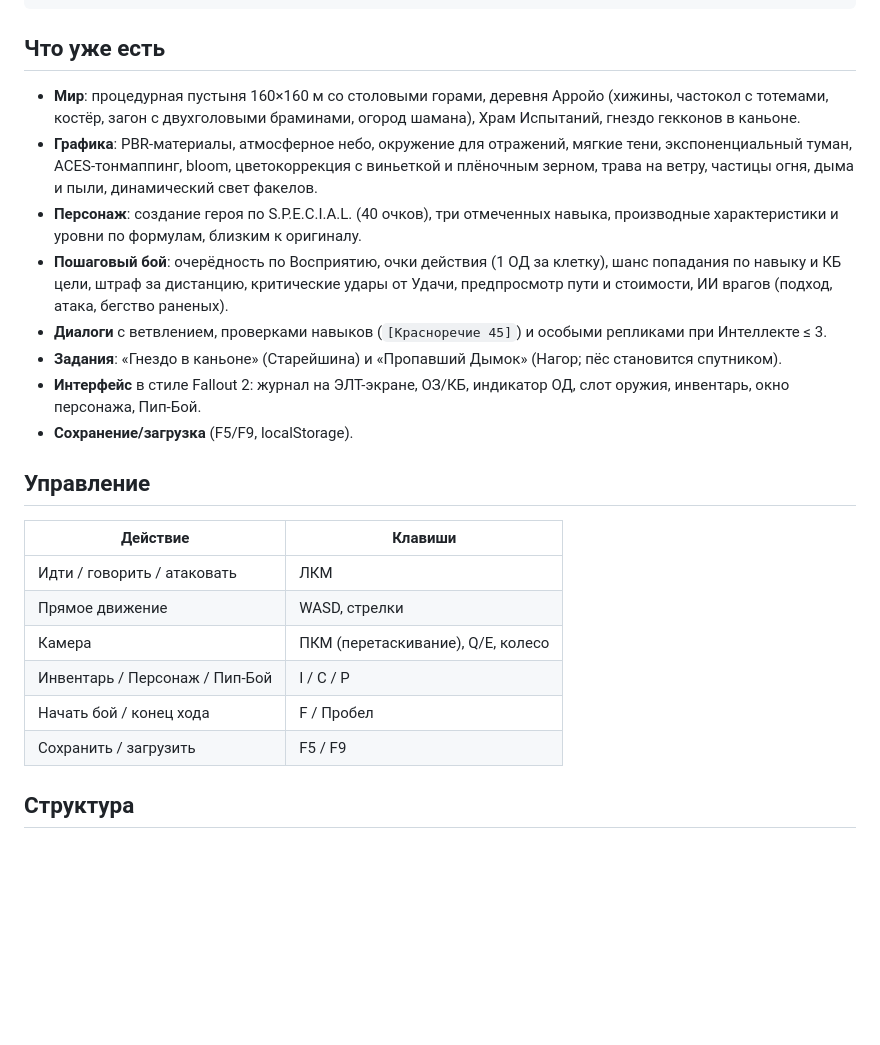
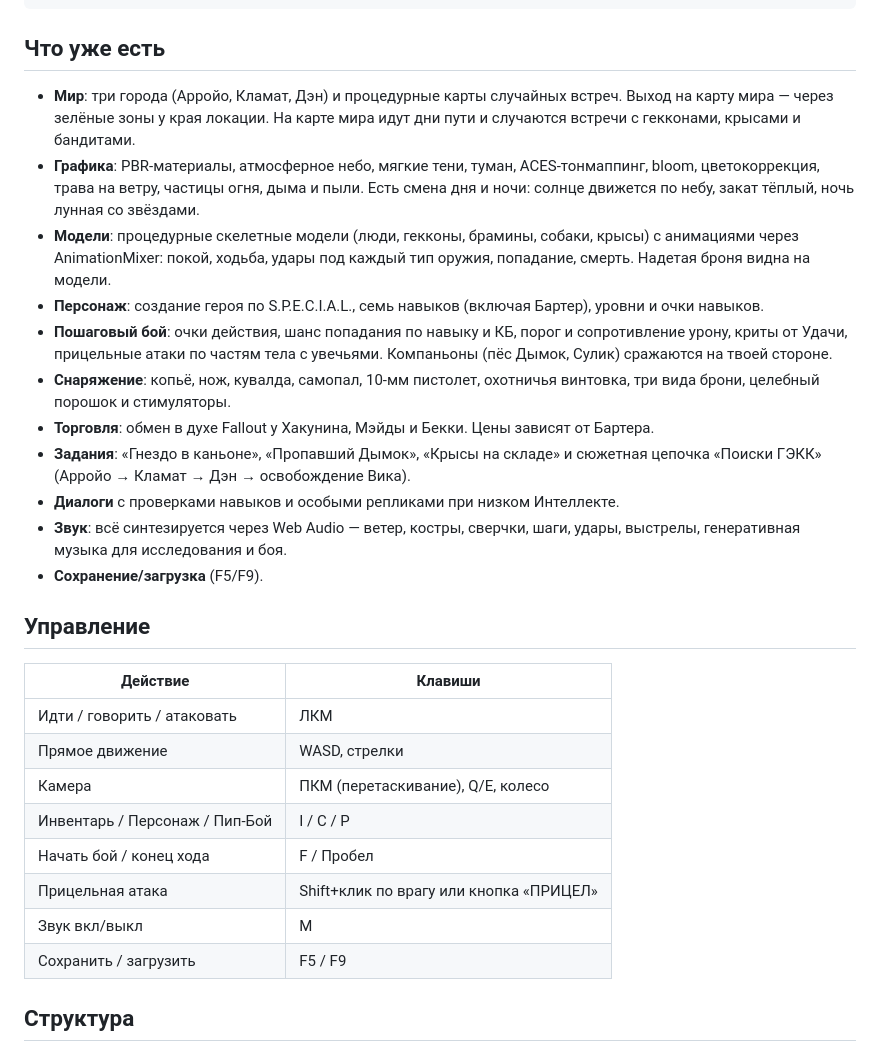
Before and after one commit to vaceslavnenadov-byte/F2, a Markdown page: README.md, the part around the change. Drawn GitHub-style; blank space fills up the shorter version.

Commit message:
README: описание новых возможностей
Co-Authored-By: Claude Opus 5.5 <noreply@anthropic.com>
Claude-Session: https://claude.ai/code/session_01JLFXaHuqjh8eFkvJQkwYxx

```diff
--- a/README.md
+++ b/README.md
@@ -13,14 +13,17 @@ npm run build    # сборка в dist/
 
 ## Что уже есть
 
-- **Мир**: процедурная пустыня 160×160 м со столовыми горами, деревня Арройо (хижины, частокол с тотемами, костёр, загон с двухголовыми браминами, огород шамана), Храм Испытаний, гнездо гекконов в каньоне.
-- **Графика**: PBR-материалы, атмосферное небо, окружение для отражений, мягкие тени, экспоненциальный туман, ACES-тонмаппинг, bloom, цветокоррекция с виньеткой и плёночным зерном, трава на ветру, частицы огня, дыма и пыли, динамический свет факелов.
-- **Персонаж**: создание героя по S.P.E.C.I.A.L. (40 очков), три отмеченных навыка, производные характеристики и уровни по формулам, близким к оригиналу.
-- **Пошаговый бой**: очерёдность по Восприятию, очки действия (1 ОД за клетку), шанс попадания по навыку и КБ цели, штраф за дистанцию, критические удары от Удачи, предпросмотр пути и стоимости, ИИ врагов (подход, атака, бегство раненых).
-- **Диалоги** с ветвлением, проверками навыков (`[Красноречие 45]`) и особыми репликами при Интеллекте ≤ 3.
-- **Задания**: «Гнездо в каньоне» (Старейшина) и «Пропавший Дымок» (Нагор; пёс становится спутником).
-- **Интерфейс** в стиле Fallout 2: журнал на ЭЛТ-экране, ОЗ/КБ, индикатор ОД, слот оружия, инвентарь, окно персонажа, Пип-Бой.
-- **Сохранение/загрузка** (F5/F9, localStorage).
+- **Мир**: три города (Арройо, Кламат, Дэн) и процедурные карты случайных встреч. Выход на карту мира — через зелёные зоны у края локации. На карте мира идут дни пути и случаются встречи с гекконами, крысами и бандитами.
+- **Графика**: PBR-материалы, атмосферное небо, мягкие тени, туман, ACES-тонмаппинг, bloom, цветокоррекция, трава на ветру, частицы огня, дыма и пыли. Есть смена дня и ночи: солнце движется по небу, закат тёплый, ночь лунная со звёздами.
+- **Модели**: процедурные скелетные модели (люди, гекконы, брамины, собаки, крысы) с анимациями через AnimationMixer: покой, ходьба, удары под каждый тип оружия, попадание, смерть. Надетая броня видна на модели.
+- **Персонаж**: создание героя по S.P.E.C.I.A.L., семь навыков (включая Бартер), уровни и очки навыков.
+- **Пошаговый бой**: очки действия, шанс попадания по навыку и КБ, порог и сопротивление урону, криты от Удачи, прицельные атаки по частям тела с увечьями. Компаньоны (пёс Дымок, Сулик) сражаются на твоей стороне.
+- **Снаряжение**: копьё, нож, кувалда, самопал, 10-мм пистолет, охотничья винтовка, три вида брони, целебный порошок и стимуляторы.
+- **Торговля**: обмен в духе Fallout у Хакунина, Мэйды и Бекки. Цены зависят от Бартера.
+- **Задания**: «Гнездо в каньоне», «Пропавший Дымок», «Крысы на складе» и сюжетная цепочка «Поиски ГЭКК» (Арройо → Кламат → Дэн → освобождение Вика).
+- **Диалоги** с проверками навыков и особыми репликами при низком Интеллекте.
+- **Звук**: всё синтезируется через Web Audio — ветер, костры, сверчки, шаги, удары, выстрелы, генеративная музыка для исследования и боя.
+- **Сохранение/загрузка** (F5/F9).
 
 ## Управление
 
@@ -31,6 +34,8 @@ npm run build    # сборка в dist/
 | Камера | ПКМ (перетаскивание), Q/E, колесо |
 | Инвентарь / Персонаж / Пип-Бой | I / C / P |
 | Начать бой / конец хода | F / Пробел |
+| Прицельная атака | Shift+клик по врагу или кнопка «ПРИЦЕЛ» |
+| Звук вкл/выкл | M |
 | Сохранить / загрузить | F5 / F9 |
 
 ## Структура
```
